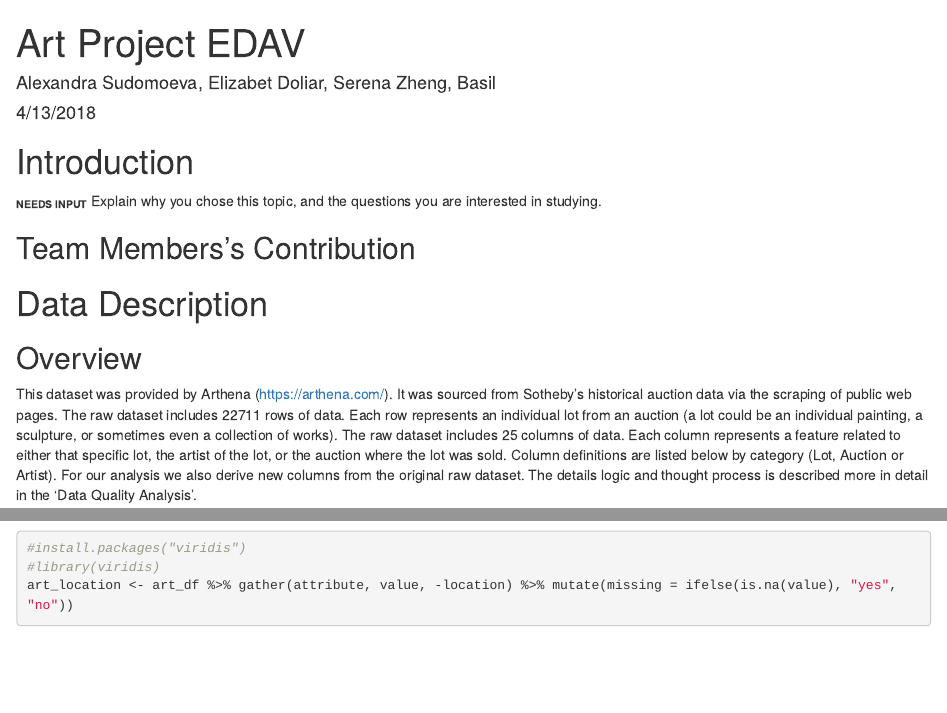
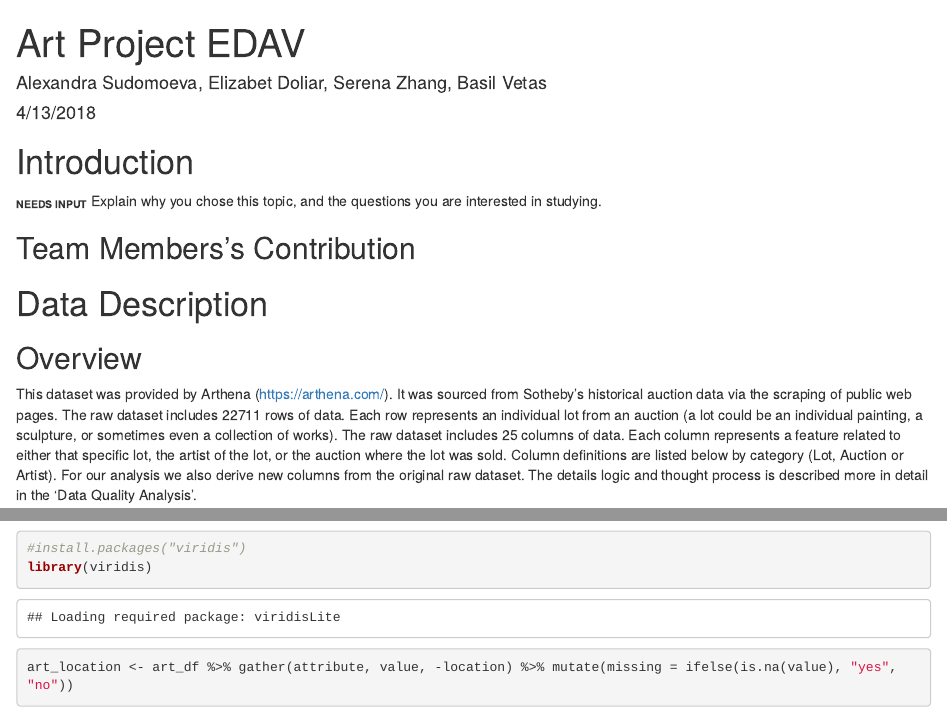
Before and after one commit to serenazzz/art-auction-visualization-project, an R Markdown document (Edav_Project.Rmd): the page in a window 1100 px wide, from its top, and a second part further down, joined at a grey line. Rendered offline with R 4.5, knitr and Pandoc, with nearby package versions; some code elsewhere in the file could not run offline.

Commit message:
final data quality Alex

````diff
--- a/Edav_Project.Rmd
+++ b/Edav_Project.Rmd
@@ -1,6 +1,6 @@
 ---
 title: "Art Project EDAV"
-author: "Alexandra Sudomoeva, Elizabet Doliar, Serena Zheng, Basil"
+author: "Alexandra Sudomoeva, Elizabet Doliar, Serena Zhang, Basil Vetas"
 date: "4/13/2018"
 output: html_document
 ---
@@ -106,7 +106,7 @@ One important observation we will need to be careful about during further analys
 
 ```{r fig.width=4}
 #install.packages("viridis")
-#library(viridis)
+library(viridis)
 art_location <- art_df %>% gather(attribute, value, -location) %>% mutate(missing = ifelse(is.na(value), "yes", "no"))
 ggplot(art_location, aes(x = location, y = attribute, fill = missing)) +
   geom_tile(color = "white") +
````
